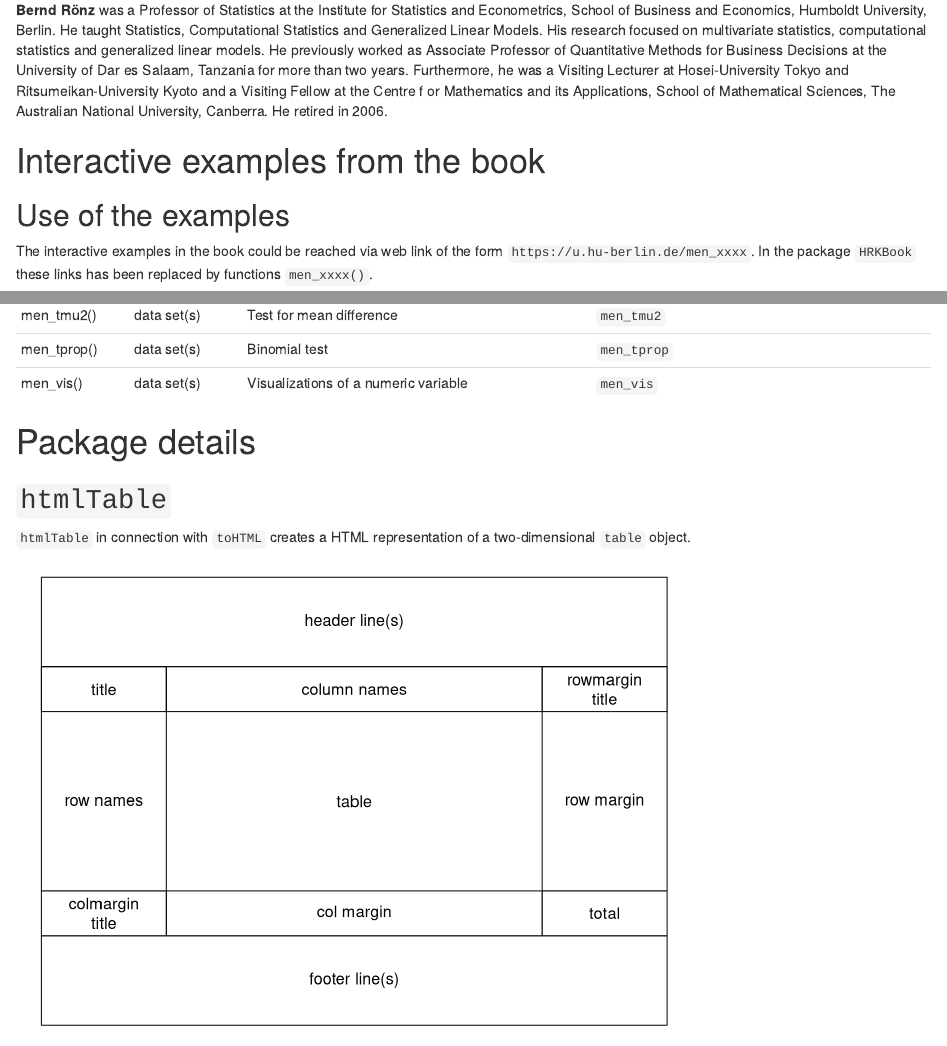
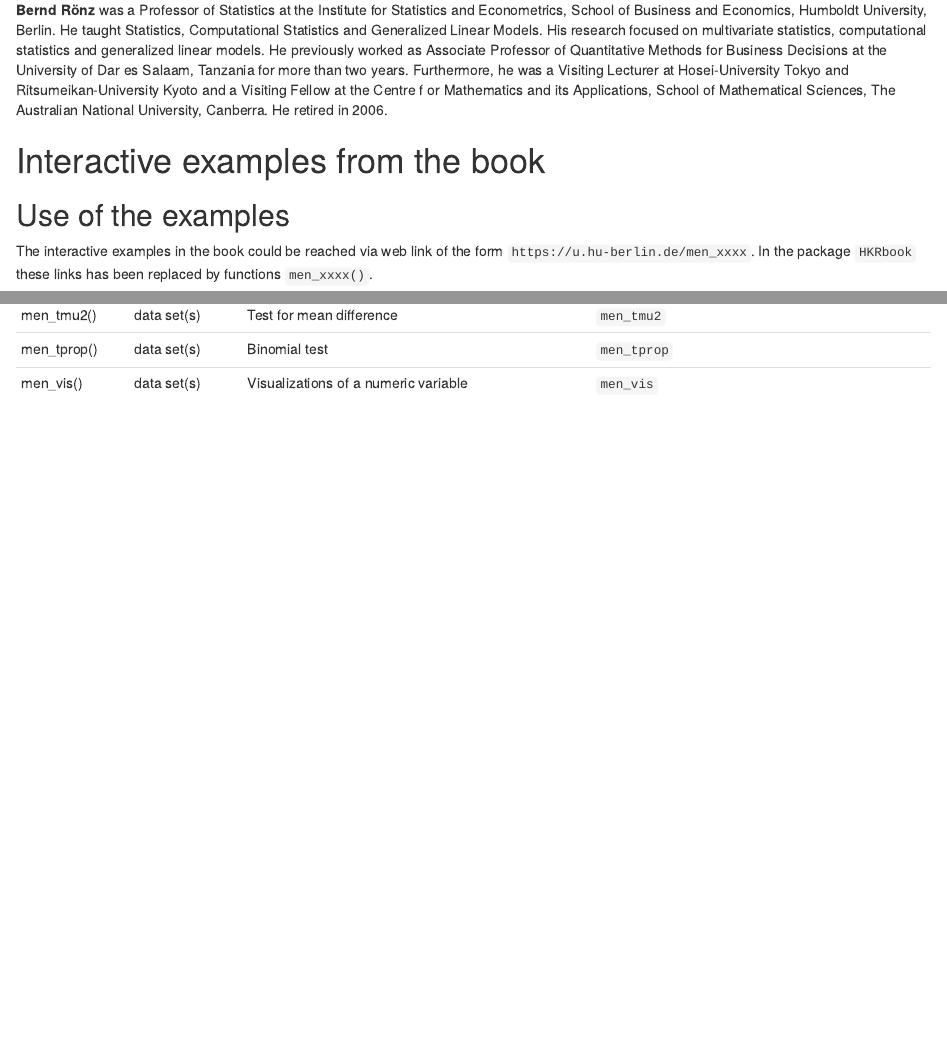
Before and after one commit to sigbertklinke/HKRbook, an R Markdown document (vignettes/HKRbook.Rmd): the page in a window 1100 px wide, from 1110 px down before the commit and from 1070 px down after it, so that both start at the same text, and a second part further down, joined at a grey line. Rendered offline with R 4.5, knitr and Pandoc, with nearby package versions.

Commit message:
CRAN, DESCRIPTION, vignette & README.md update

````diff
--- a/vignettes/HKRbook.Rmd
+++ b/vignettes/HKRbook.Rmd
@@ -62,7 +62,7 @@ or Mathematics and its Applications, School of Mathematical Sciences, The Austra
 ## Use of the examples
 
 The interactive examples in the book could be reached via web link of the form `https://u.hu-berlin.de/men_xxxx`. In the package
-`HRKBook` these links has been replaced by functions `men_xxxx()`.
+`HKRbook` these links has been replaced by functions `men_xxxx()`.
 
 ```{r, eval=FALSE}
 # install the package once from CRAN
@@ -107,46 +107,3 @@ men_tmu1()   | data set(s) | Test for mean
 men_tmu2()   | data set(s) | Test for mean difference                                 | `men_tmu2`
 men_tprop()  | data set(s) | Binomial test                                            | `men_tprop`
 men_vis()    | data set(s) | Visualizations of a numeric variable                     | `men_vis`
-
-# Package details
-
-## `htmlTable`
-
-`htmlTable` in connection with `toHTML` creates a HTML representation of a two-dimensional `table` object.
-
-```{r, echo=FALSE}
-par(mar=c(0,0,0,0))
-plot(0,0, xlim=c(0,1), ylim=c(0,1), type="n", axes=FALSE)
-#
-rect(0, 0.8, 1, 1, border="black")
-text(0.5, 0.9, "header line(s)")
-#
-rect(0, 0.7, 0.2, 0.8, border="black")
-text(0.1, 0.75, "title")
-#
-rect(0.2, 0.7, 0.8, 0.8, border="black")
-text(0.5, 0.75, "column names")
-#
-rect(0.8, 0.7, 1, 0.8, border="black")
-text(0.9, 0.75, "rowmargin\ntitle")
-#
-rect(0, 0.3, 0.2, 0.8, border="black")
-text(0.1, 0.5, "row names")
-#
-rect(0.8, 0.3, 1, 0.8, border="black")
-text(0.9, 0.5, "row margin")
-#
-text(0.5, 0.5, "table")
-#
-rect(0, 0.2, 0.2, 0.3, border="black")
-text(0.1, 0.25, "colmargin\ntitle")
-#
-rect(0.2, 0.2, 0.8, 0.3, border="black")
-text(0.5, 0.25, "col margin")
-#
-rect(0.8, 0.2, 1, 0.3, border="black")
-text(0.9, 0.25, "total")
-#
-rect(0, 0, 1, 0.2, border="black")
-text(0.5, 0.1, "footer line(s)")
-```
````
Also changed, not shown: R/toHTML.R (+1 -2 lines), R/zebra.R (+1 -1 lines), README.md, vignettes/HKRbook.Rmd (2 more changed lines), 3 other files.
